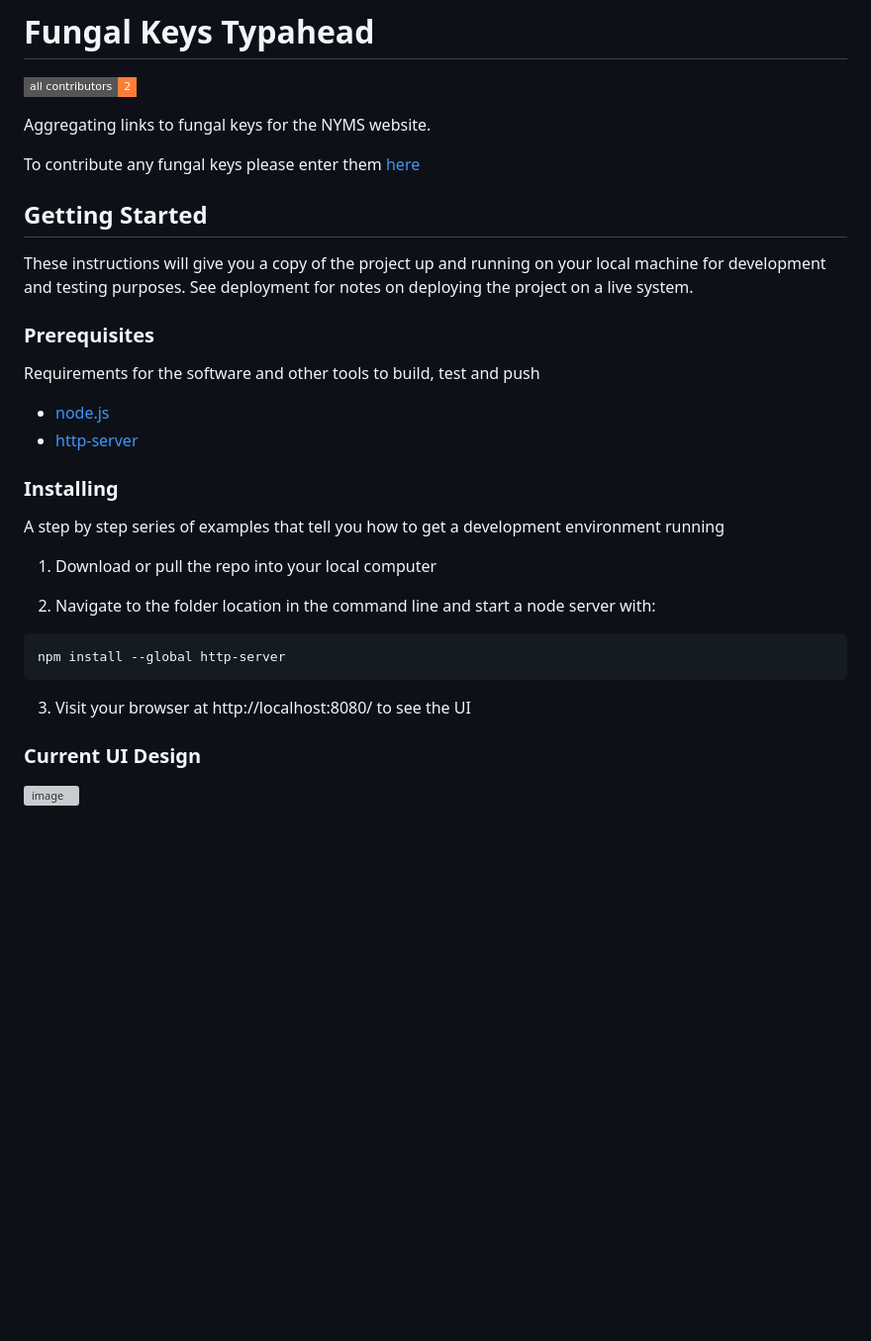
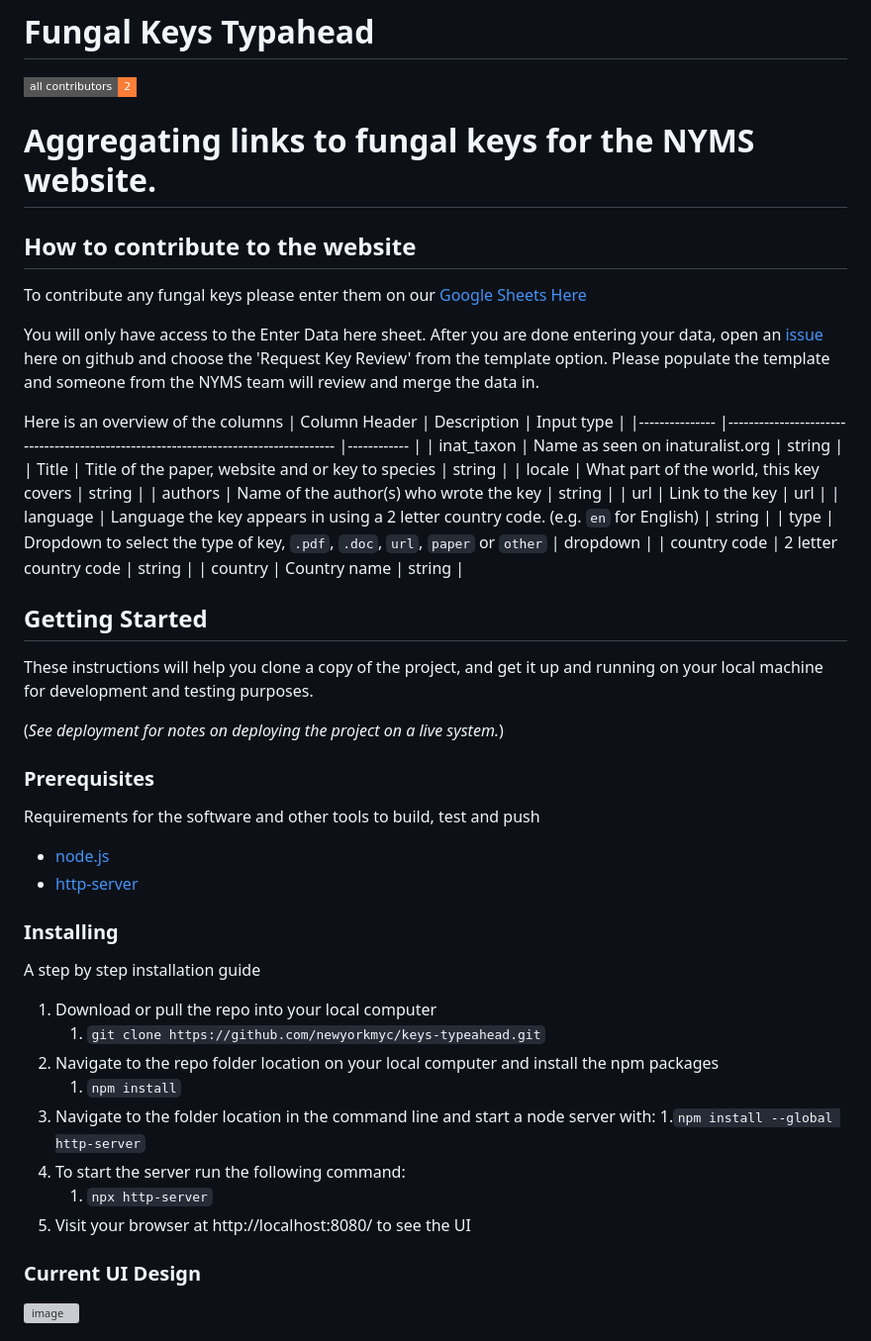
Before and after one commit to newyorkmyc/keys-typeahead, a Markdown page: README.md, the part around the change. Shown at 99% size. GitHub-like rendering; badges without logos; blank space fills up the shorter version; grey boxes are pictures that could not be loaded.

Commit message:
docs: update readme to be more comprehensive

````diff
--- a/README.md
+++ b/README.md
@@ -3,15 +3,34 @@
 [![All Contributors](https://img.shields.io/badge/all_contributors-2-orange.svg?style=flat-square)](#contributors-)
 <!-- ALL-CONTRIBUTORS-BADGE:END -->
 
-Aggregating links to fungal keys for the NYMS website.
+# Aggregating links to fungal keys for the NYMS website.
 
-To contribute any fungal keys please enter them [here](https://docs.google.com/spreadsheets/d/1kmjDvNiSI5lf99F5wE-nCSKwRLOtvO-rwj_xwGERzfg/edit?usp=sharing)
+## How to contribute to the website
+To contribute any fungal keys please enter them on our  [Google Sheets Here](https://docs.google.com/spreadsheets/d/1pPqUs63co3WlyIGs16FznQdhtlXdJ8g2nJSt_N5fmIE/edit?gid=0#gid=0)
+
+You will only have access to the Enter Data here sheet. After you are done entering your data, open an [issue]() here on github and choose the 'Request Key Review' from the template option. Please populate the template and someone from the NYMS team will review and merge the data in.
+
+Here is an overview of the columns
+| Column Header 	| Description                                                                        	| Input type 	|
+|---------------	|------------------------------------------------------------------------------------	|------------	|
+| inat_taxon    	| Name as seen on inaturalist.org                                                    	| string     	|
+| Title         	| Title of the paper, website and or key to species                                  	| string     	|
+| locale        	| What part of the world, this key covers                                            	| string     	|
+| authors       	| Name of the author(s) who wrote the key                                            	| string     	|
+| url           	| Link to the key                                                                    	| url        	|
+| language      	| Language the key appears in using a 2 letter country code. (e.g. `en` for English) 	| string     	|
+| type          	| Dropdown to select the type of key, `.pdf`, `.doc`, `url`, `paper` or `other`                	| dropdown   	|
+| country code  	| 2 letter country code                                                              	| string     	|
+| country       	| Country name                                                                       	| string     	|
+
 
 ## Getting Started
 
-These instructions will give you a copy of the project up and running on
-your local machine for development and testing purposes. See deployment
-for notes on deploying the project on a live system.
+These instructions will help you clone a copy of the project, and get it up and running on
+your local machine for development and testing purposes.
+
+(_See deployment
+for notes on deploying the project on a live system._)
 
 ### Prerequisites
 
@@ -21,16 +40,17 @@ Requirements for the software and other tools to build, test and push
 
 ### Installing
 
-A step by step series of examples that tell you how to get a development
-environment running
+A step by step installation guide
 
 1. Download or pull the repo into your local computer
-
-2. Navigate to the folder location in the command line and start a node server with:
-```
-npm install --global http-server
-```
-3. Visit your browser at http://localhost:8080/ to see the UI
+   1. `git clone https://github.com/newyorkmyc/keys-typeahead.git`
+1. Navigate to the repo folder location on your local computer and install the npm packages
+   1. `npm install`
+1. Navigate to the folder location in the command line and start a node server with:
+   1.`npm install --global http-server`
+1. To start the server run the following command:
+   1. `npx http-server`
+1. Visit your browser at http://localhost:8080/ to see the UI
 
 ### Current UI Design
 
````
